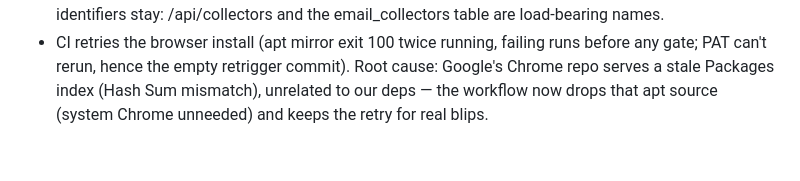
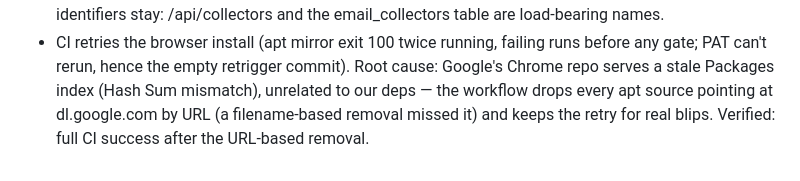
Before and after one commit to great-art-portfolio/art-website, a Markdown page: TODO.md, the part around the change. Rendered like a GitHub page.

Commit message:
Note CI green after URL-based apt source drop

```diff
--- a/TODO.md
+++ b/TODO.md
@@ -260,5 +260,6 @@ Push to main for CI; real upload test on barbart.ca/admin.
   failing runs before any gate; PAT can't rerun, hence the empty
   retrigger commit). Root cause: Google's Chrome repo serves a stale
   Packages index (Hash Sum mismatch), unrelated to our deps — the
-  workflow now drops that apt source (system Chrome unneeded) and
-  keeps the retry for real blips.
+  workflow drops every apt source pointing at dl.google.com by URL
+  (a filename-based removal missed it) and keeps the retry for real
+  blips. Verified: full CI success after the URL-based removal.
```
